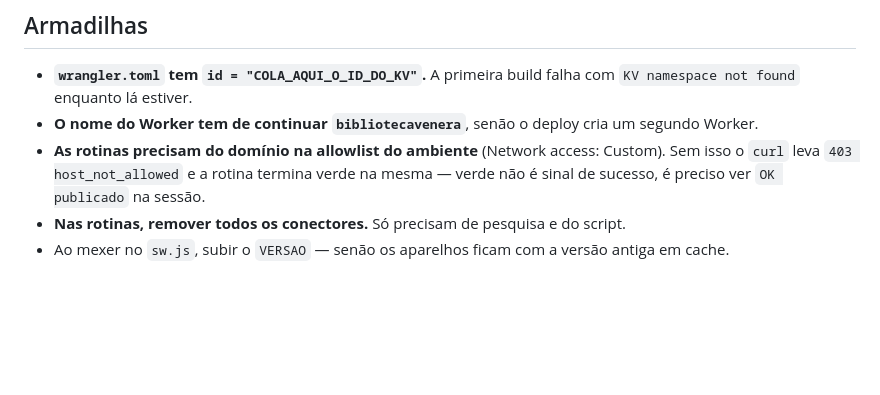
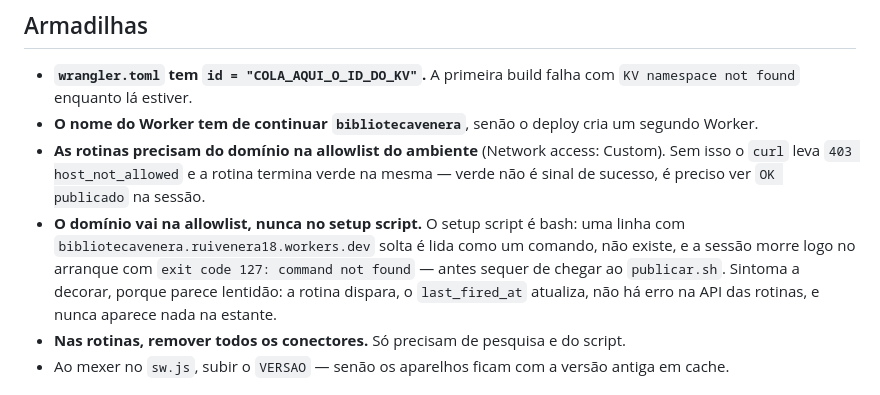
Before and after one commit to ruivenera/BibliotecaVenera, a Markdown page: CLAUDE.md, the part around the change. Rendered like a GitHub page; blank space fills up the shorter version.

Commit message:
CLAUDE.md: o domínio na allowlist, nunca no setup script
O setup script é bash. Uma linha com o domínio solto morre com exit 127 e
a sessão nem chega ao publicar.sh — mas parece lentidão, porque a rotina
dispara e não reporta erro.

Co-Authored-By: Claude Opus 5 <noreply@anthropic.com>

```diff
--- a/CLAUDE.md
+++ b/CLAUDE.md
@@ -112,6 +112,7 @@ SCHEMA.md             Formato do JSON da edição
 - **`wrangler.toml` tem `id = "COLA_AQUI_O_ID_DO_KV"`.** A primeira build falha com `KV namespace not found` enquanto lá estiver.
 - **O nome do Worker tem de continuar `bibliotecavenera`**, senão o deploy cria um segundo Worker.
 - **As rotinas precisam do domínio na allowlist do ambiente** (Network access: Custom). Sem isso o `curl` leva `403 host_not_allowed` e a rotina termina verde na mesma — verde não é sinal de sucesso, é preciso ver `OK publicado` na sessão.
+- **O domínio vai na allowlist, nunca no setup script.** O setup script é bash: uma linha com `bibliotecavenera.ruivenera18.workers.dev` solta é lida como um comando, não existe, e a sessão morre logo no arranque com `exit code 127: command not found` — antes sequer de chegar ao `publicar.sh`. Sintoma a decorar, porque parece lentidão: a rotina dispara, o `last_fired_at` atualiza, não há erro na API das rotinas, e nunca aparece nada na estante.
 - **Nas rotinas, remover todos os conectores.** Só precisam de pesquisa e do script.
 - Ao mexer no `sw.js`, subir o `VERSAO` — senão os aparelhos ficam com a versão antiga em cache.
 
```
